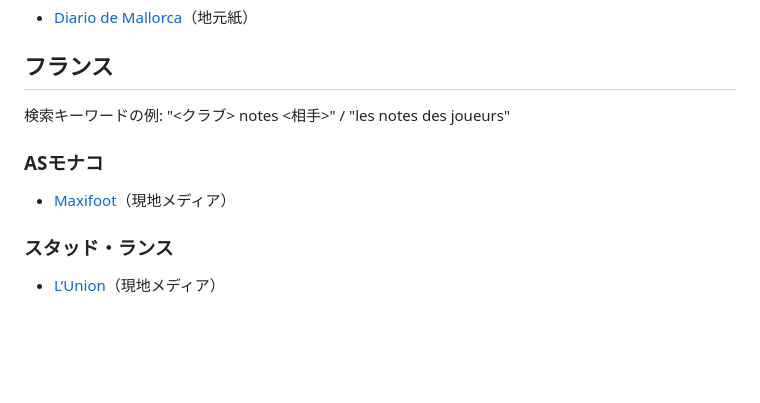
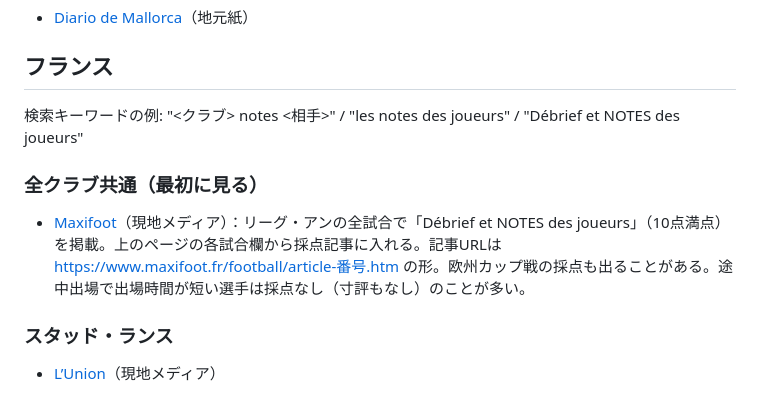
Before and after one commit to uehara-ys/europe-japanese-football, a Markdown page: media.md, the part around the change. Rendered like a GitHub page; blank space fills up the shorter version.

Commit message:
フランスはMaxifootを全クラブ共通の採点元に、瀬古歩夢の退場と採点を反映
Co-Authored-By: Claude Opus 5.5 <noreply@anthropic.com>
Claude-Session: https://claude.ai/code/session_01MP3Ggxe5NtGTYXvGu8SeyY

```diff
--- a/media.md
+++ b/media.md
@@ -145,11 +145,11 @@
 
 ## フランス
 
-検索キーワードの例: "<クラブ> notes <相手>" / "les notes des joueurs"
+検索キーワードの例: "<クラブ> notes <相手>" / "les notes des joueurs" / "Débrief et NOTES des joueurs"
 
-### ASモナコ
+### 全クラブ共通（最初に見る）
 
-- [Maxifoot](https://www.maxifoot.fr/foot-matchs_ligue1.htm)（現地メディア）
+- [Maxifoot](https://www.maxifoot.fr/foot-matchs_ligue1.htm)（現地メディア）：リーグ・アンの全試合で「Débrief et NOTES des joueurs」（10点満点）を掲載。上のページの各試合欄から採点記事に入れる。記事URLは https://www.maxifoot.fr/football/article-番号.htm の形。欧州カップ戦の採点も出ることがある。途中出場で出場時間が短い選手は採点なし（寸評もなし）のことが多い。
 
 ### スタッド・ランス
 
```
